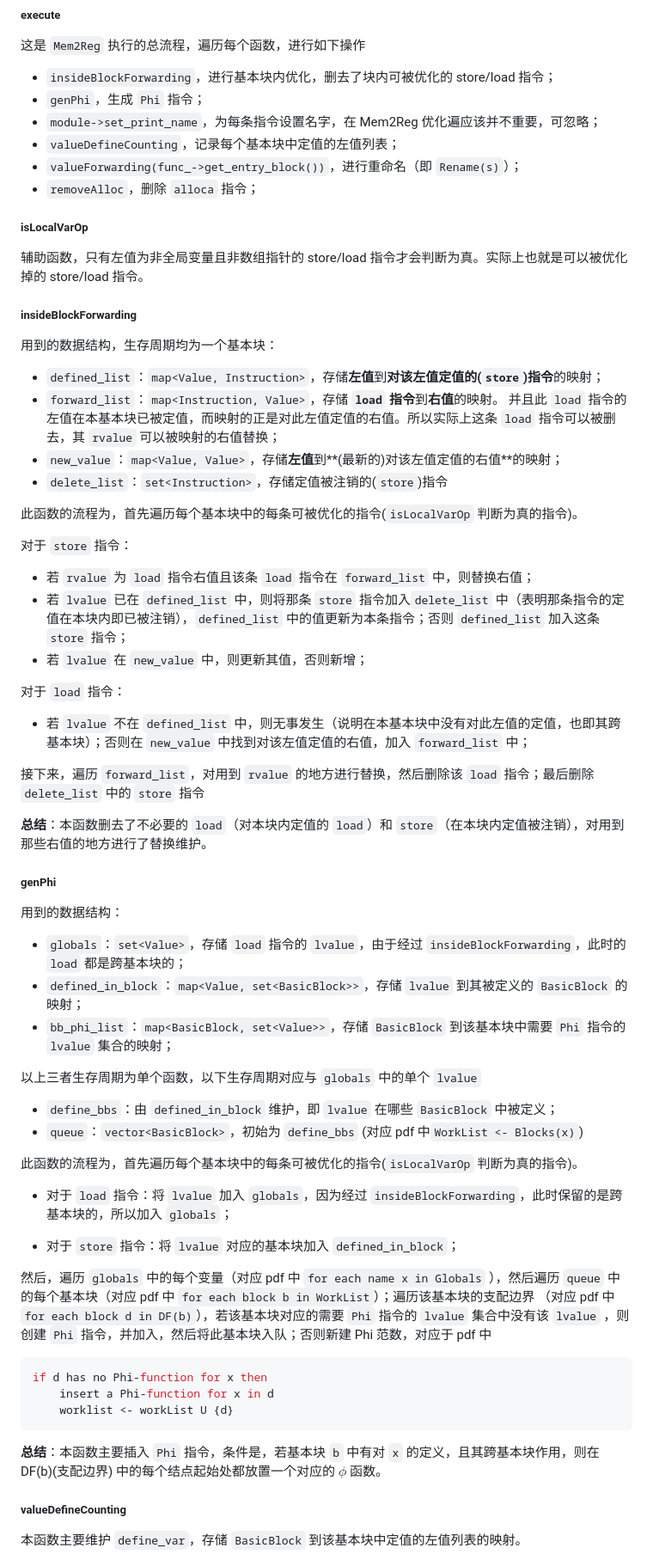
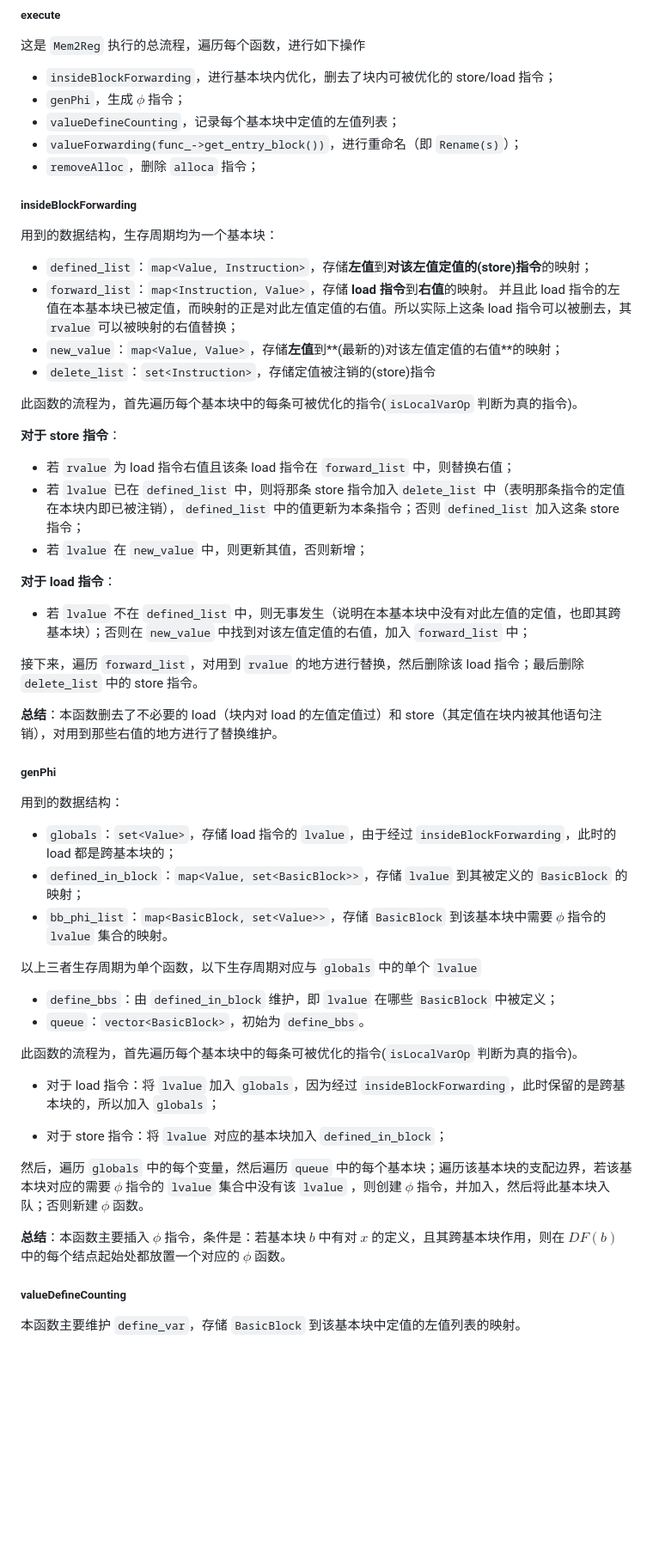
Before and after one commit to liuly0322/sysyf_compiler_codegen_opt, a Markdown page: SysYF_Pass_Student/doc/report.md, the part around one of its changes. Shown at 86% size. Drawn GitHub-style; blank space fills up the shorter version.

Commit message:
perf: report

````diff
--- a/SysYF_Pass_Student/doc/report.md
+++ b/SysYF_Pass_Student/doc/report.md
@@ -169,69 +157,58 @@ for (auto bb : f->get_basic_blocks()) {
 这是 `Mem2Reg` 执行的总流程，遍历每个函数，进行如下操作
 
 - `insideBlockForwarding`，进行基本块内优化，删去了块内可被优化的 store/load 指令；
-- `genPhi`，生成 `Phi` 指令；
-- `module->set_print_name`，为每条指令设置名字，在 Mem2Reg 优化遍应该并不重要，可忽略；
+- `genPhi`，生成 $\phi$ 指令；
 - `valueDefineCounting`，记录每个基本块中定值的左值列表；
 - `valueForwarding(func_->get_entry_block())`，进行重命名（即 `Rename(s)`）；
 - `removeAlloc`，删除 `alloca` 指令；
-
-##### isLocalVarOp
-
-辅助函数，只有左值为非全局变量且非数组指针的 store/load 指令才会判断为真。实际上也就是可以被优化掉的 store/load 指令。
 
 ##### insideBlockForwarding
 
 用到的数据结构，生存周期均为一个基本块：
 
-- `defined_list`：`map<Value, Instruction>`，存储**左值**到**对该左值定值的(`store`)指令**的映射；
-- `forward_list`：`map<Instruction, Value>`，存储 **`load` 指令**到**右值**的映射。 并且此 `load` 指令的左值在本基本块已被定值，而映射的正是对此左值定值的右值。所以实际上这条 `load` 指令可以被删去，其 `rvalue` 可以被映射的右值替换；
+- `defined_list`：`map<Value, Instruction>`，存储**左值**到**对该左值定值的(store)指令**的映射；
+- `forward_list`：`map<Instruction, Value>`，存储 **load 指令**到**右值**的映射。 并且此 load 指令的左值在本基本块已被定值，而映射的正是对此左值定值的右值。所以实际上这条 load 指令可以被删去，其 `rvalue` 可以被映射的右值替换；
 - `new_value`：`map<Value, Value>`，存储**左值**到**(最新的)对该左值定值的右值**的映射；
-- `delete_list`：`set<Instruction>`，存储定值被注销的(`store`)指令
+- `delete_list`：`set<Instruction>`，存储定值被注销的(store)指令
 
 此函数的流程为，首先遍历每个基本块中的每条可被优化的指令(`isLocalVarOp` 判断为真的指令)。
 
-对于 `store` 指令：
+**对于 store 指令**：
 
-- 若 `rvalue` 为 `load` 指令右值且该条 `load` 指令在 `forward_list` 中，则替换右值；
-- 若 `lvalue` 已在 `defined_list` 中，则将那条 `store` 指令加入`delete_list` 中（表明那条指令的定值在本块内即已被注销），`defined_list` 中的值更新为本条指令；否则 `defined_list` 加入这条 `store` 指令；
+- 若 `rvalue` 为 load 指令右值且该条 load 指令在 `forward_list` 中，则替换右值；
+- 若 `lvalue` 已在 `defined_list` 中，则将那条 store 指令加入`delete_list` 中（表明那条指令的定值在本块内即已被注销），`defined_list` 中的值更新为本条指令；否则 `defined_list` 加入这条 store 指令；
 - 若 `lvalue` 在 `new_value` 中，则更新其值，否则新增；
 
-对于 `load` 指令：
+**对于 load 指令**：
 
 - 若 `lvalue` 不在 `defined_list` 中，则无事发生（说明在本基本块中没有对此左值的定值，也即其跨基本块）；否则在 `new_value` 中找到对该左值定值的右值，加入 `forward_list` 中；
 
-接下来，遍历 `forward_list`，对用到 `rvalue` 的地方进行替换，然后删除该 `load` 指令；最后删除 `delete_list` 中的 `store` 指令
+接下来，遍历 `forward_list`，对用到 `rvalue` 的地方进行替换，然后删除该 load 指令；最后删除 `delete_list` 中的 store 指令。
 
-**总结**：本函数删去了不必要的 `load`（对本块内定值的 `load`）和 `store`（在本块内定值被注销），对用到那些右值的地方进行了替换维护。
+**总结**：本函数删去了不必要的 load（块内对 load 的左值定值过）和 store（其定值在块内被其他语句注销），对用到那些右值的地方进行了替换维护。
 
 ##### genPhi
 
 用到的数据结构：
 
-- `globals`：`set<Value>`，存储 `load` 指令的 `lvalue`，由于经过 `insideBlockForwarding`，此时的 `load` 都是跨基本块的；
+- `globals`：`set<Value>`，存储 load 指令的 `lvalue`，由于经过 `insideBlockForwarding`，此时的 load 都是跨基本块的；
 - `defined_in_block`：`map<Value, set<BasicBlock>>`，存储 `lvalue` 到其被定义的 `BasicBlock` 的映射；
-- `bb_phi_list`：`map<BasicBlock, set<Value>>`，存储 `BasicBlock` 到该基本块中需要 `Phi` 指令的 `lvalue` 集合的映射；
+- `bb_phi_list`：`map<BasicBlock, set<Value>>`，存储 `BasicBlock` 到该基本块中需要 $\phi$ 指令的 `lvalue` 集合的映射。
 
 以上三者生存周期为单个函数，以下生存周期对应与 `globals` 中的单个 `lvalue`
 
 - `define_bbs`：由 `defined_in_block` 维护，即 `lvalue` 在哪些 `BasicBlock` 中被定义；
-- `queue`：`vector<BasicBlock>`，初始为 `define_bbs` (对应 pdf 中`WorkList <- Blocks(x)`)
+- `queue`：`vector<BasicBlock>`，初始为 `define_bbs`。
 
 此函数的流程为，首先遍历每个基本块中的每条可被优化的指令(`isLocalVarOp` 判断为真的指令)。
 
-- 对于 `load` 指令：将 `lvalue` 加入 `globals`，因为经过 `insideBlockForwarding`，此时保留的是跨基本块的，所以加入 `globals`；
+- 对于 load 指令：将 `lvalue` 加入 `globals`，因为经过 `insideBlockForwarding`，此时保留的是跨基本块的，所以加入 `globals`；
 
-- 对于 `store` 指令：将 `lvalue` 对应的基本块加入 `defined_in_block`；
+- 对于 store 指令：将 `lvalue` 对应的基本块加入 `defined_in_block`；
 
-然后，遍历 `globals` 中的每个变量（对应 pdf 中 `for each name x in Globals` ），然后遍历 `queue` 中的每个基本块（对应 pdf 中 `for each block b in WorkList`）；遍历该基本块的支配边界 （对应 pdf 中`for each block d in DF(b)`），若该基本块对应的需要 `Phi` 指令的 `lvalue` 集合中没有该 `lvalue` ，则创建 `Phi` 指令，并加入，然后将此基本块入队；否则新建 Phi 范数，对应于 pdf 中
+然后，遍历 `globals` 中的每个变量，然后遍历 `queue` 中的每个基本块；遍历该基本块的支配边界，若该基本块对应的需要 $\phi$ 指令的 `lvalue` 集合中没有该 `lvalue` ，则创建 $\phi$ 指令，并加入，然后将此基本块入队；否则新建 $\phi$ 函数。
 
-```c
-if d has no Phi-function for x then
-	insert a Phi-function for x in d
-    worklist <- workList U {d}
-```
-
-**总结**：本函数主要插入 `Phi` 指令，条件是，若基本块 `b` 中有对 `x` 的定义，且其跨基本块作用，则在 DF(b)(支配边界) 中的每个结点起始处都放置一个对应的 $\phi$ 函数。
+**总结**：本函数主要插入 $\phi$ 指令，条件是：若基本块 $b$ 中有对 $x$ 的定义，且其跨基本块作用，则在 $DF(b)$ 中的每个结点起始处都放置一个对应的 $\phi$ 函数。
 
 ##### valueDefineCounting
 
````
Also changed, not shown: other parts of SysYF_Pass_Student/doc/report.md (+43 -94 lines).
